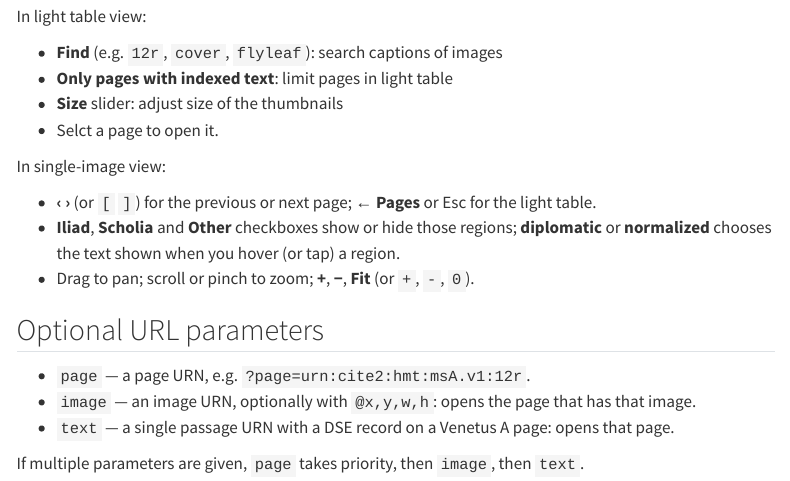
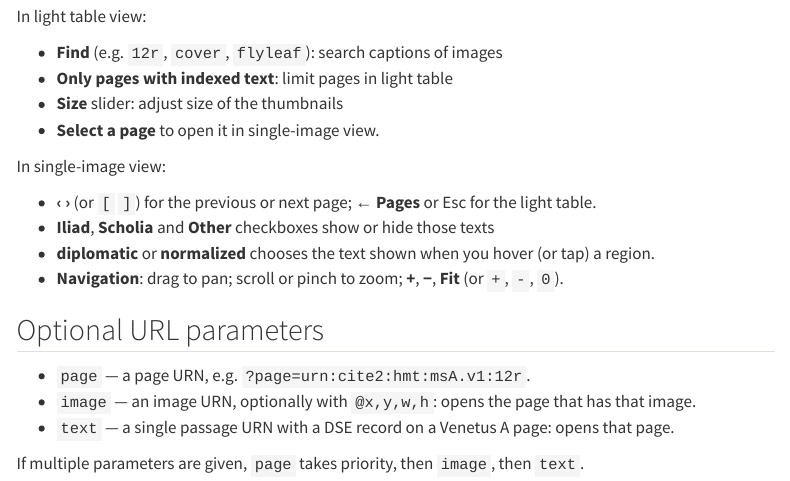
Before and after one commit to neelsmith/hmt-apps, a Quarto document (quarto/docs/va-facsimile/index.qmd): the page in a window 1100 px wide, from 280 px down. Rendered offline with R 4.5, knitr and Pandoc in place of Quarto, with nearby package versions; menus at the side of the page are left out.

Commit message:
Docs on va-facsimile

```diff
--- a/quarto/docs/va-facsimile/index.qmd
+++ b/quarto/docs/va-facsimile/index.qmd
@@ -14,14 +14,15 @@ In light table view:
 - **Find** (e.g. `12r`, `cover`, `flyleaf`): search captions of images
 - **Only pages with indexed text**: limit pages in light table
 - **Size** slider: adjust size of the thumbnails
--  Selct a page to open it.
+-  **Select a page** to open it in single-image view.
 
 
 In single-image view:
 
 - **‹ ›** (or `[` `]`) for the previous or next page; **← Pages** or Esc for the light table.
-- **Iliad**, **Scholia** and **Other** checkboxes show or hide those regions; **diplomatic** or **normalized** chooses the text shown when you hover (or tap) a region.
-- Drag to pan; scroll or pinch to zoom; **+**, **−**, **Fit** (or `+`, `-`, `0`).
+- **Iliad**, **Scholia** and **Other** checkboxes show or hide those texts
+- **diplomatic** or **normalized** chooses the text shown when you hover (or tap) a region.
+- **Navigation**: drag to pan; scroll or pinch to zoom; **+**, **−**, **Fit** (or `+`, `-`, `0`).
 
 
 ## Optional URL parameters
```
